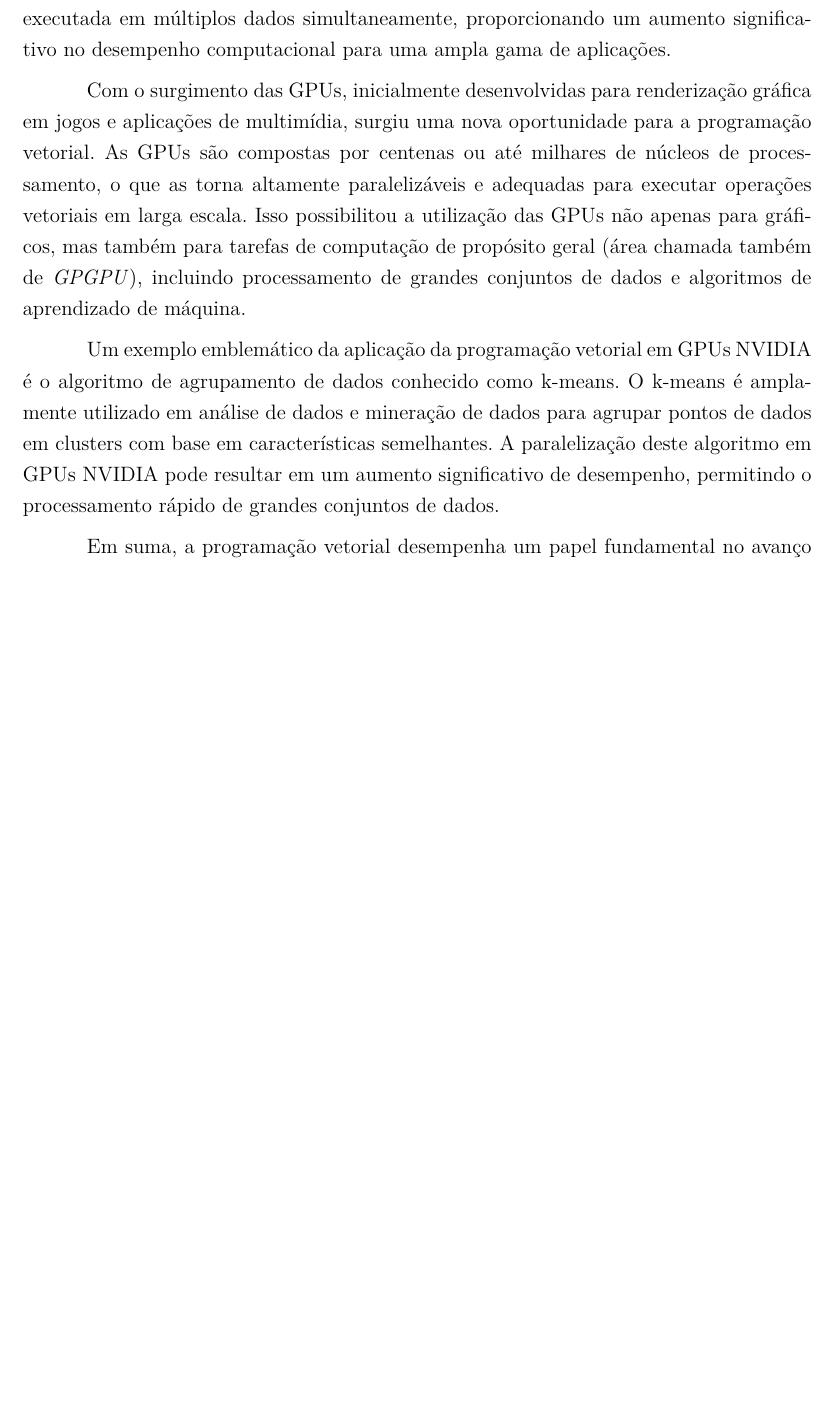
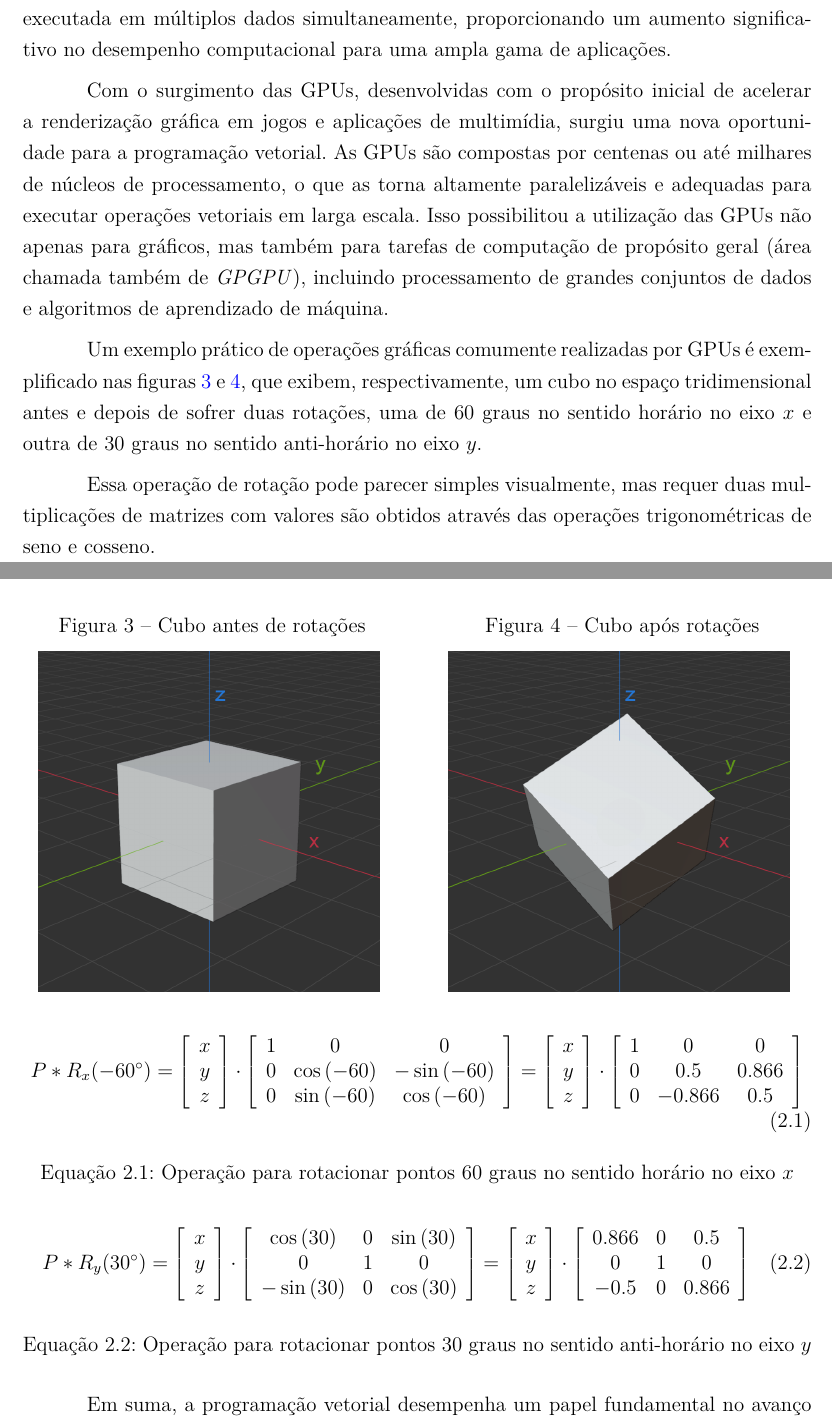
Before and after one commit to vinivosh/ufu-tcc2, a LaTeX thesis (monografia/monografia-main.tex): part of page 23 of 74 before the commit and two parts of pages 23 and 24 of 75 after it, the two joined at a grey line, cut so that both start at the same text, the shorter picture padded with empty space. The pictures show the PDF file monografia/monografia-main.pdf that the author committed with the source.

Commit message:
Adicionar exemplos práticos de operações gráficas feitas pela GPU
Capítulo 2.3 - Programação Vetorial -> sub-seção 2.3.1 - História

```diff
--- a/monografia/monografia-main.tex
+++ b/monografia/monografia-main.tex
@@ -647,6 +647,28 @@ A ideia por trás da programação vetorial é aproveitar ao máximo o poder de
 
 Ao longo do tempo, a programação vetorial evoluiu significativamente, impulsionada pelo avanço das arquiteturas de processadores e pela demanda por computação paralela cada vez mais poderosa. Um dos marcos importantes nessa evolução foi a introdução do tipo de processamento SIMD (Single Instruction, Multiple Data) nos supercomputadores na década de 1970. Essa abordagem permitiu que uma única instrução fosse executada em múltiplos dados simultaneamente, proporcionando um aumento significativo no desempenho computacional para uma ampla gama de aplicações.
 
-Com o surgimento das GPUs, inicialmente desenvolvidas para renderização gráfica em jogos e aplicações de multimídia, surgiu uma nova oportunidade para a programação vetorial. As GPUs são compostas por centenas ou até milhares de núcleos de processamento, o que as torna altamente paralelizáveis e adequadas para executar operações vetoriais em larga escala. Isso possibilitou a utilização das GPUs não apenas para gráficos, mas também para tarefas de computação de propósito geral (área chamada também de \textit{GPGPU}), incluindo processamento de grandes conjuntos de dados e algoritmos de aprendizado de máquina.
-
-Um exemplo emblemático da aplicação da programação vetorial em GPUs NVIDIA é o algoritmo de agrupamento de dados conhecido como k-means. O k-means é amplamente utilizado em análise de dados e mineração de dados para agrupar pontos de dados em clusters com base em características semelhantes. A paralelização deste algoritmo em GPUs NVIDIA pode resultar em um aumento significativo de desempenho, permitindo o processamento rápido de grandes conjuntos de dados.
+Com o surgimento das GPUs, desenvolvidas com o propósito inicial de acelerar a renderização gráfica em jogos e aplicações de multimídia, surgiu uma nova oportunidade para a programação vetorial. As GPUs são compostas por centenas ou até milhares de núcleos de processamento, o que as torna altamente paralelizáveis e adequadas para executar operações vetoriais em larga escala. Isso possibilitou a utilização das GPUs não apenas para gráficos, mas também para tarefas de computação de propósito geral (área chamada também de \textit{GPGPU}), incluindo processamento de grandes conjuntos de dados e algoritmos de aprendizado de máquina.
+
+\begin{figure}[h]
+  \centering
+  \begin{minipage}{0.48\textwidth}
+    \centering
+    \caption{Cubo antes de rotações}
+    \includegraphics[width=0.9\textwidth]{defaultCube.png}
+    \label{fig:cubeBefore}
+  \end{minipage}\hfill
+  \begin{minipage}{0.48\textwidth}
+    \centering
+    \caption{Cubo após rotações}
+    \includegraphics[width=0.9\textwidth]{defaultCubeRotated.png}
+    \label{fig:cubeAfter}
+  \end{minipage}
+\end{figure}
+
+Um exemplo prático de operações gráficas comumente realizadas por GPUs é exemplificado nas figuras \ref{fig:cubeBefore} e \ref{fig:cubeAfter}, que exibem, respectivamente, um cubo no espaço tridimensional antes e depois de sofrer duas rotações, uma de 60 graus no sentido horário no eixo $x$ e outra de 30 graus no sentido anti-horário no eixo $y$.
+
+Essa operação de rotação pode parecer simples visualmente, mas requer duas multiplicações de matrizes com valores são obtidos através das operações trigonométricas de seno e cosseno.
+
+\begin{eqfloat}[h]
+  \begin{equation}
+    P * R_x(-60^{\circ}) =
@@ -652,0 +696,9 @@ Um exemplo emblemático da aplicação da programação vetorial em GPUs NVIDIA
+      0 & -0.866 & 0.5 \\
+    \end{array} } \right]
+  \end{equation}
+  \label{eq:rotationX60CW}
+  \caption{Operação para rotacionar pontos 60 graus no sentido horário no eixo $x$}
+\end{eqfloat}
+
+\begin{eqfloat}[h]
+  \begin{equation}
@@ -653,3 +727,23 @@ Um exemplo emblemático da aplicação da programação vetorial em GPUs NVIDIA
+      -0.5 & 0 & 0.866 \\
+    \end{array} } \right]
+  \end{equation}
+  \label{eq:rotationY30CCW}
+  \caption{Operação para rotacionar pontos 30 graus no sentido anti-horário no eixo $y$}
+\end{eqfloat}
+
+% \[
+% \left[ {\begin{array}{*{20}c}
+%   x & y  \\
+%   z & w  \\
+% \end{array} } \right]
+% \cdot
+% \left[ {\begin{array}{*{20}c}
+%   x2 & y2  \\
+%   z2 & w2  \\
+% \end{array} } \right]
+% \]
+
+% Uma aplicação da programação vetorial na área de GPGPU é a versão algoritmo de agrupamento de dados conhecido como k-means. O k-means é amplamente utilizado em análise de dados e mineração de dados para agrupar pontos de dados em clusters com base em características semelhantes. A paralelização deste algoritmo em GPUs NVIDIA pode resultar em um aumento significativo de desempenho, permitindo o processamento rápido de grandes conjuntos de dados.
 
 Em suma, a programação vetorial desempenha um papel fundamental no avanço da computação paralela e no desenvolvimento de algoritmos eficientes para lidar com conjuntos massivos de dados. Com a contínua evolução da arquitetura de processadores e o aumento da demanda por computação paralela, é esperado que a programação vetorial continue a desempenhar um papel crucial no desenvolvimento de soluções computacionais rápidas e escaláveis para uma variedade de aplicações, como processamento de sinais, computação gráfica, simulações físicas, aprendizado de máquina e muito mais. Ela permite acelerar algoritmos complexos, reduzindo o tempo de execução e aumentando a eficiência computacional.
 
```
Also changed, not shown: monografia/figuras/defaultCube.png (added), monografia/figuras/defaultCubeRotated.png (added), monografia/monografia-main.pdf, monografia/monografia-main.tex (43 more changed lines).
